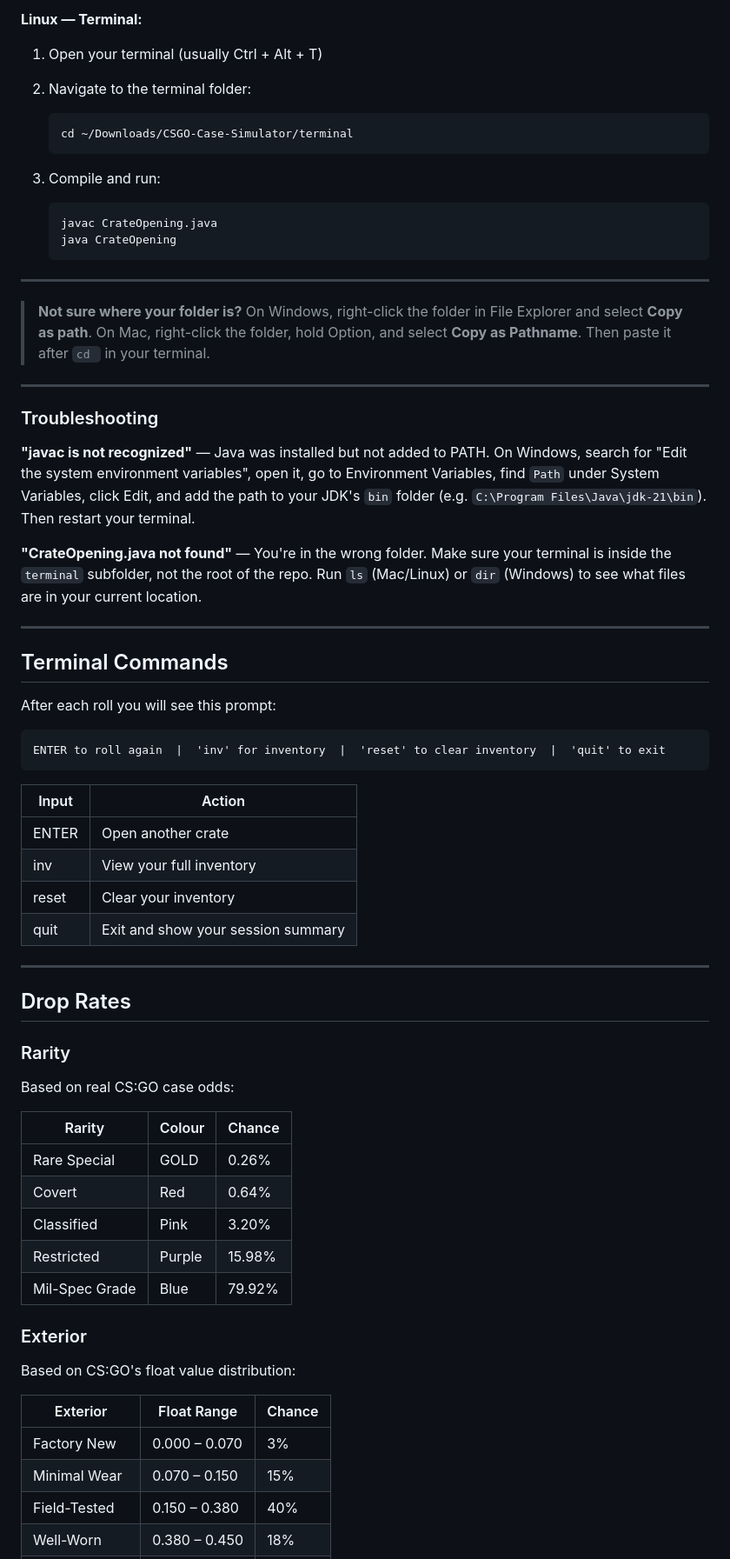
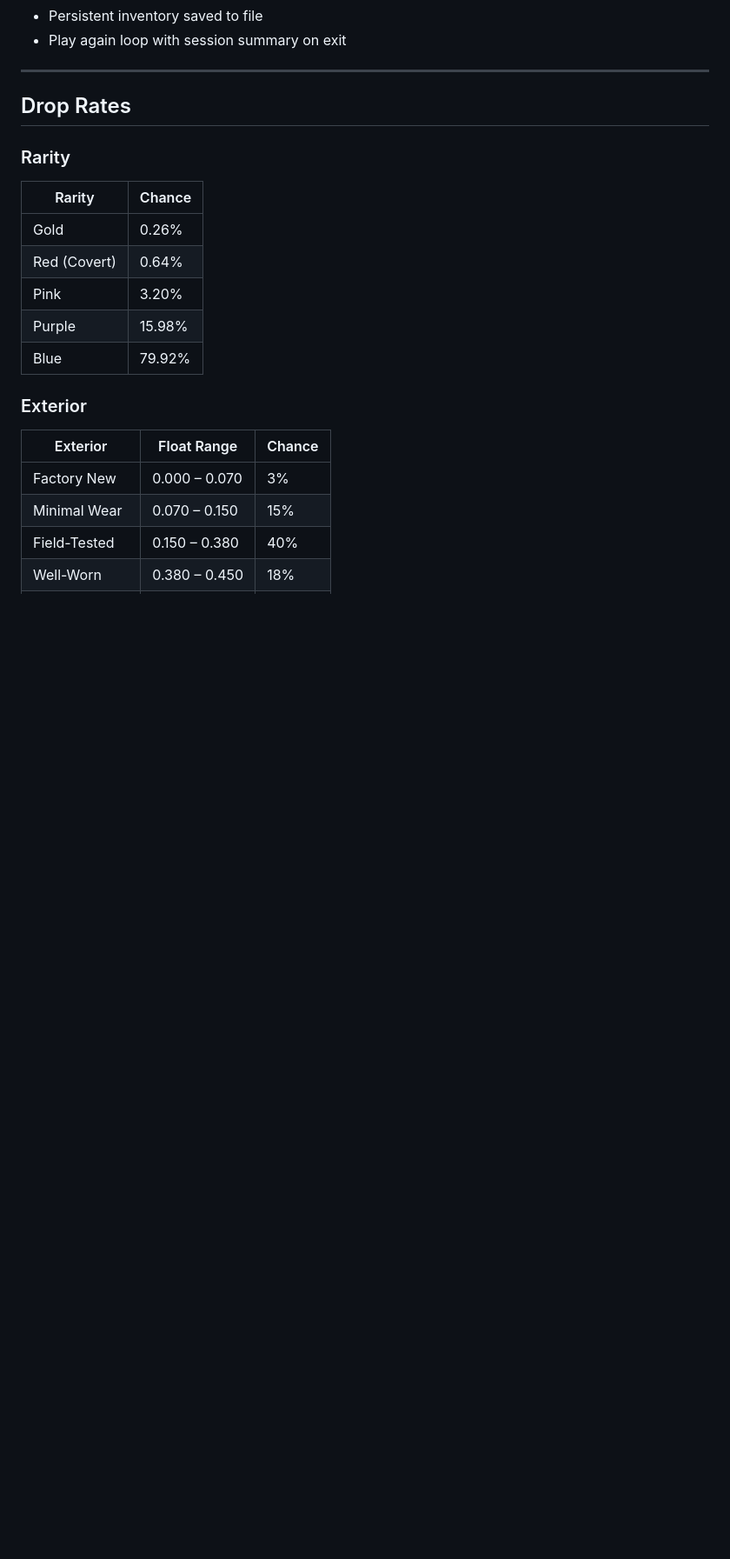
Before and after one commit to Tenzukun/CSGO-Case-Simulator, a Markdown page: README.md, the part around one of its changes. Shown at 87% size. GitHub-like rendering; blank space fills up the shorter version.

```diff
--- a/README.md
+++ b/README.md
@@ -153,67 +49,21 @@ terminal commands in one place.
-**Linux — Terminal:**
-1. Open your terminal (usually Ctrl + Alt + T)
-2. Navigate to the terminal folder:
-
-       cd ~/Downloads/CSGO-Case-Simulator/terminal
-
-3. Compile and run:
-
-       javac CrateOpening.java
-       java CrateOpening
-
----
-
-> **Not sure where your folder is?**
-> On Windows, right-click the folder in File Explorer and select **Copy as path**.
-> On Mac, right-click the folder, hold Option, and select **Copy as Pathname**.
-> Then paste it after `cd ` in your terminal.
-
----
-
-### Troubleshooting
-
-**"javac is not recognized"** — Java was installed but not added to PATH.
-On Windows, search for "Edit the system environment variables", open it,
-go to Environment Variables, find `Path` under System Variables, click Edit,
-and add the path to your JDK's `bin` folder (e.g. `C:\Program Files\Java\jdk-21\bin`).
-Then restart your terminal.
-
-**"CrateOpening.java not found"** — You're in the wrong folder.
-Make sure your terminal is inside the `terminal` subfolder, not the root of the repo.
-Run `ls` (Mac/Linux) or `dir` (Windows) to see what files are in your current location.
-
----
-
-## Terminal Commands
-
-After each roll you will see this prompt:
-
-    ENTER to roll again  |  'inv' for inventory  |  'reset' to clear inventory  |  'quit' to exit
-
-| Input   | Action                                    |
-|---------|-------------------------------------------|
-| ENTER   | Open another crate                        |
-| inv     | View your full inventory                  |
-| reset   | Clear your inventory                      |
-| quit    | Exit and show your session summary        |
+- Persistent inventory saved to file
+- Play again loop with session summary on exit
 
 ---
 
 ## Drop Rates
 
 ### Rarity
-Based on real CS:GO case odds:
 
-| Rarity         | Colour | Chance |
-|----------------|--------|--------|
-| Rare Special   | GOLD   | 0.26%  |
-| Covert         | Red    | 0.64%  |
-| Classified     | Pink   | 3.20%  |
-| Restricted     | Purple | 15.98% |
-| Mil-Spec Grade | Blue   | 79.92% |
+| Rarity         | Chance  |
+|----------------|---------|
+| Gold           | 0.26%   |
+| Red (Covert)   | 0.64%   |
+| Pink           | 3.20%   |
+| Purple         | 15.98%  |
+| Blue           | 79.92%  |
 
 ### Exterior
-Based on CS:GO's float value distribution:
 
 | Exterior       | Float Range   | Chance |
 |----------------|---------------|--------|
```
Also changed, not shown: other parts of README.md (+93 -190 lines).
